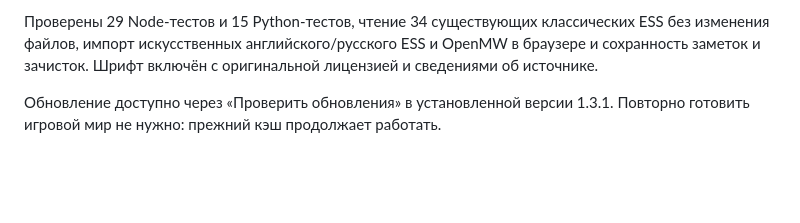
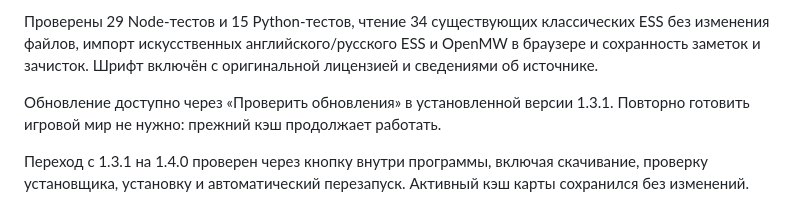
Before and after one commit to rastaskin/morrowind-3d-atlas, a Markdown page: docs/releases/v1.4.0.md, the part around the change. Rendered like a GitHub page; blank space fills up the shorter version.

```diff
--- a/docs/releases/v1.4.0.md
+++ b/docs/releases/v1.4.0.md
@@ -10,3 +10,5 @@
 Проверены 29 Node-тестов и 15 Python-тестов, чтение 34 существующих классических ESS без изменения файлов, импорт искусственных английского/русского ESS и OpenMW в браузере и сохранность заметок и зачисток. Шрифт включён с оригинальной лицензией и сведениями об источнике.
 
 Обновление доступно через «Проверить обновления» в установленной версии 1.3.1. Повторно готовить игровой мир не нужно: прежний кэш продолжает работать.
+
+Переход с 1.3.1 на 1.4.0 проверен через кнопку внутри программы, включая скачивание, проверку установщика, установку и автоматический перезапуск. Активный кэш карты сохранился без изменений.
```
Also changed, not shown: README.md (+3 -3 lines), docs/screenshots/updates.png.
